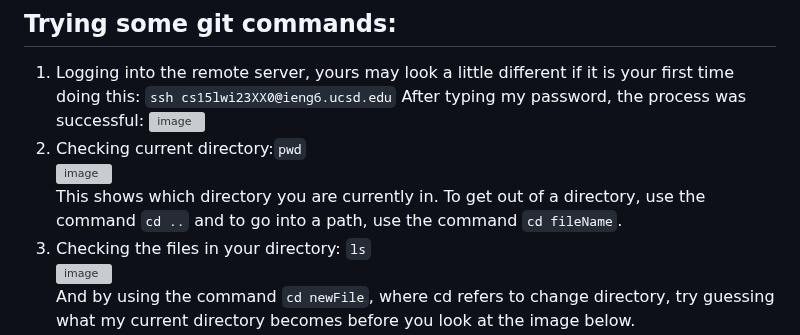
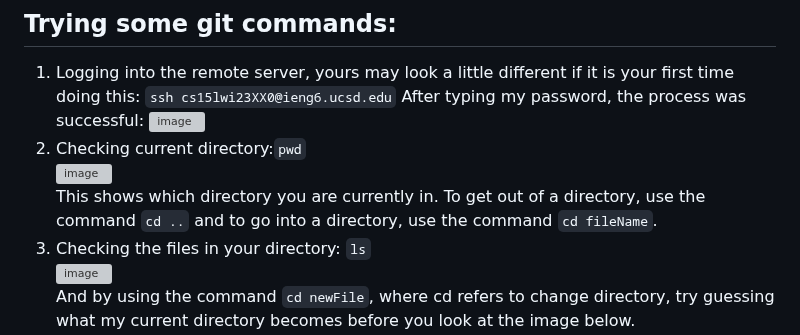
Before and after one commit to MounirIssa/cse15l-lab-reports, a Markdown page: index.md, the part around the change. Rendered like a GitHub page; grey boxes are pictures that could not be loaded.

```diff
--- a/index.md
+++ b/index.md
@@ -20,7 +20,7 @@ After typing my password, the process was successful:
 ![image](https://user-images.githubusercontent.com/122484250/214970841-d180ddc9-f6db-48e1-b6fb-3af3608e9caf.png)
 2. Checking current directory:`pwd` <br>
 ![image](https://user-images.githubusercontent.com/122484250/214968450-dac427b1-c006-4204-a987-141411225f09.png) <br>
-This shows which directory you are currently in. To get out of a directory, use the command `cd ..` and to go into a path, use the command `cd fileName`.
+This shows which directory you are currently in. To get out of a directory, use the command `cd ..` and to go into a directory, use the command `cd fileName`.
 3. Checking the files in your directory: `ls` <br>
 ![image](https://user-images.githubusercontent.com/122484250/214968723-3e4b46e4-ca42-4203-bb13-acd8aedde73e.png) <br>
 And by using the command `cd newFile`, where cd refers to change directory, try guessing what my current directory becomes before you look at the image below. <br>
```
